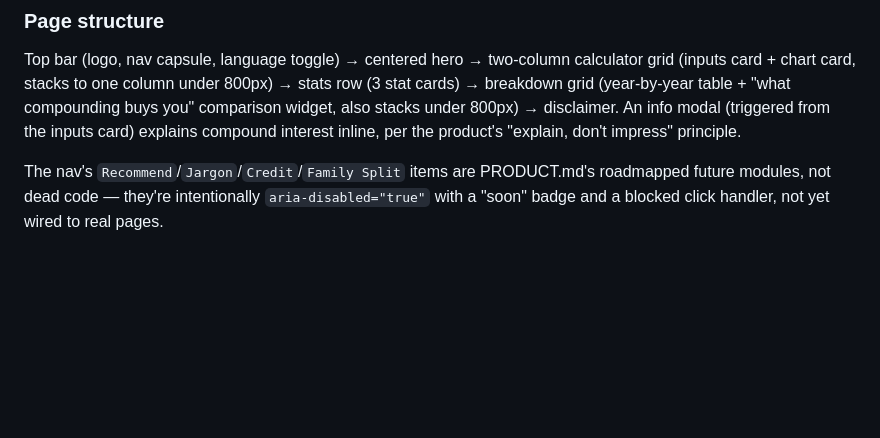
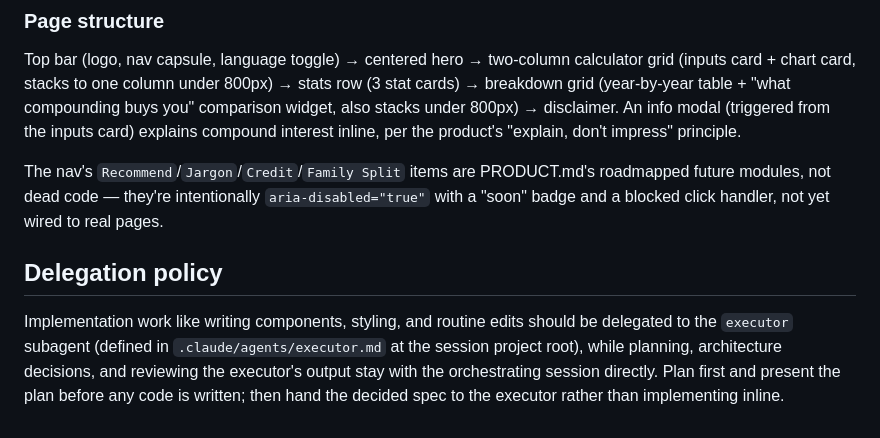
Before and after one commit to laamduong09-star/verity, a Markdown page: CLAUDE.md, the part around the change. GitHub-like rendering; blank space fills up the shorter version.

Commit message:
Add delegation policy: implementation goes to the executor subagent
Co-Authored-By: Claude Fable 5 <noreply@anthropic.com>

```diff
--- a/CLAUDE.md
+++ b/CLAUDE.md
@@ -90,3 +90,7 @@ Numbers never need translation, only copy. Strings that get built dynamically in
 Top bar (logo, nav capsule, language toggle) → centered hero → two-column calculator grid (inputs card + chart card, stacks to one column under 800px) → stats row (3 stat cards) → breakdown grid (year-by-year table + "what compounding buys you" comparison widget, also stacks under 800px) → disclaimer. An info modal (triggered from the inputs card) explains compound interest inline, per the product's "explain, don't impress" principle.
 
 The nav's `Recommend`/`Jargon`/`Credit`/`Family Split` items are PRODUCT.md's roadmapped future modules, not dead code — they're intentionally `aria-disabled="true"` with a "soon" badge and a blocked click handler, not yet wired to real pages.
+
+## Delegation policy
+
+Implementation work like writing components, styling, and routine edits should be delegated to the `executor` subagent (defined in `.claude/agents/executor.md` at the session project root), while planning, architecture decisions, and reviewing the executor's output stay with the orchestrating session directly. Plan first and present the plan before any code is written; then hand the decided spec to the executor rather than implementing inline.
```
